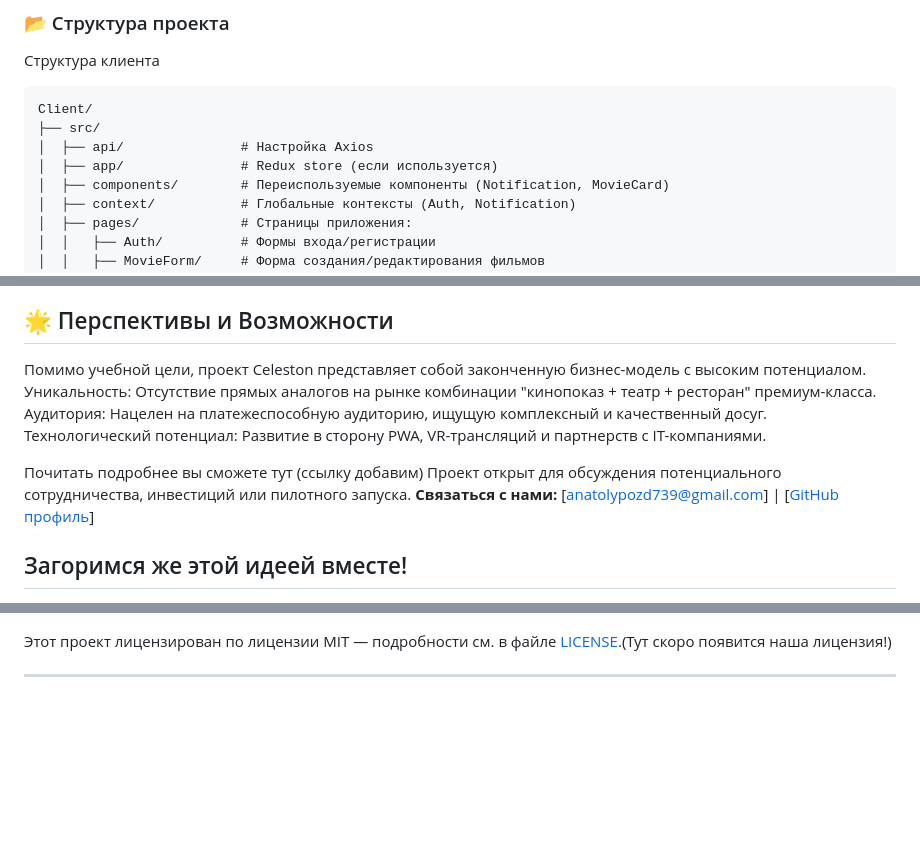
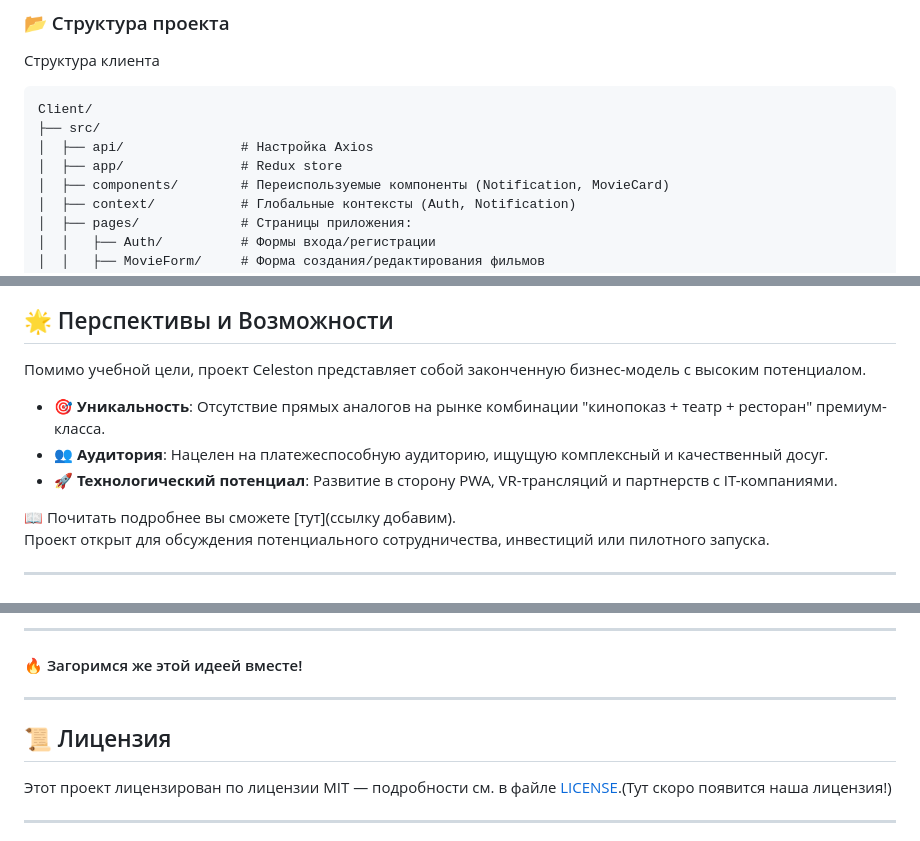
Before and after one commit to ZeroD1vision/Celeston-Theatre, a Markdown page: README.md, 3 parts joined by grey strips. GitHub-like rendering; blank space fills up the shorter version.

Commit message:
Красивое оформление README

```diff
--- a/README.md
+++ b/README.md
@@ -147,7 +147,7 @@ Infrastructure: `Docker`, `Docker Compose`, `Nginx`, `CI/CD` (Пока не вы
 Client/
 ├── src/
 │  ├── api/               # Настройка Axios
-│  ├── app/               # Redux store (если используется)
+│  ├── app/               # Redux store
 │  ├── components/        # Переиспользуемые компоненты (Notification, MovieCard)
 │  ├── context/           # Глобальные контексты (Auth, Notification)
 │  ├── pages/             # Страницы приложения:
@@ -183,13 +183,13 @@ Server/
 ## 🌟 Перспективы и Возможности
 
 Помимо учебной цели, проект Celeston представляет собой законченную бизнес-модель с высоким потенциалом.
-Уникальность: Отсутствие прямых аналогов на рынке комбинации "кинопоказ + театр + ресторан" премиум-класса.
-Аудитория: Нацелен на платежеспособную аудиторию, ищущую комплексный и качественный досуг.
-Технологический потенциал: Развитие в сторону PWA, VR-трансляций и партнерств с IT-компаниями.
 
-Почитать подробнее вы сможете тут (ссылку добавим)
+- 🎯 **Уникальность**: Отсутствие прямых аналогов на рынке комбинации "кинопоказ + театр + ресторан" премиум-класса.
+- 👥 **Аудитория**: Нацелен на платежеспособную аудиторию, ищущую комплексный и качественный досуг.
+- 🚀 **Технологический потенциал**: Развитие в сторону PWA, VR-трансляций и партнерств с IT-компаниями.
+
+📖 Почитать подробнее вы сможете [тут](ссылку добавим).
 Проект открыт для обсуждения потенциального сотрудничества, инвестиций или пилотного запуска.
-**Связаться с нами:** [anatolypozd739@gmail.com] | [[GitHub профиль](https://github.com/ZeroD1vision)]
 
-## Загоримся же этой идеей вместе!
+---
 
@@ -197,3 +211,10 @@ Server/
+---
+
+#### 🔥 Загоримся же этой идеей вместе!
+
+---
+
+## 📜 Лицензия
 
 Этот проект лицензирован по лицензии MIT — подробности см. в файле [LICENSE](LICENSE).(Тут скоро появится наша лицензия!)
 
```
Also changed, not shown: other parts of README.md (+15 -1 lines).
